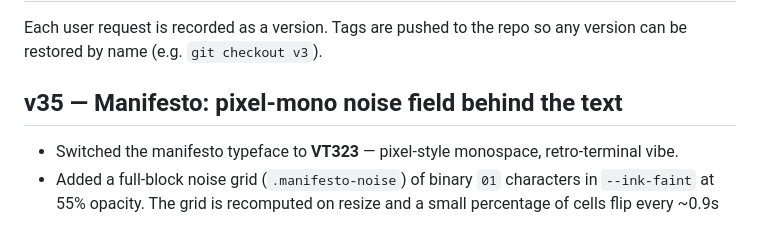
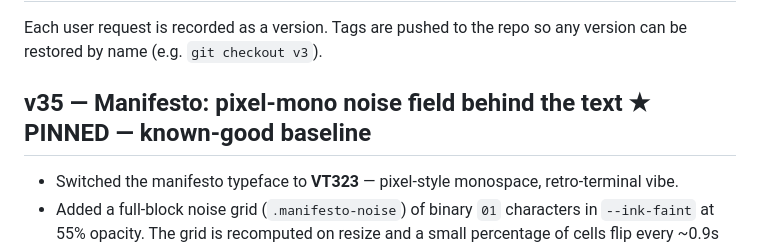
Before and after one commit to marklevi7/alumot-pattern, a Markdown page: CHANGELOG.md, the part around the change. Rendered like a GitHub page.

Commit message:
docs: mark v35 as the pinned known-good baseline in CHANGELOG
Per request, v35 is now the pinned baseline. The git tag itself is
already immutable, so the exact file state is preserved at any time
via 'git checkout v35'. Marking it explicitly in the CHANGELOG so
it's easy to spot later.

https://claude.ai/code/session_01MKEA6RrcTgMrCcT2XdGLLF

```diff
--- a/CHANGELOG.md
+++ b/CHANGELOG.md
@@ -3,7 +3,7 @@
 Each user request is recorded as a version. Tags are pushed to the repo so any
 version can be restored by name (e.g. `git checkout v3`).
 
-## v35 — Manifesto: pixel-mono noise field behind the text
+## v35 — Manifesto: pixel-mono noise field behind the text  ★ PINNED — known-good baseline
 - Switched the manifesto typeface to **VT323** — pixel-style
   monospace, retro-terminal vibe.
 - Added a full-block noise grid (`.manifesto-noise`) of binary
```
